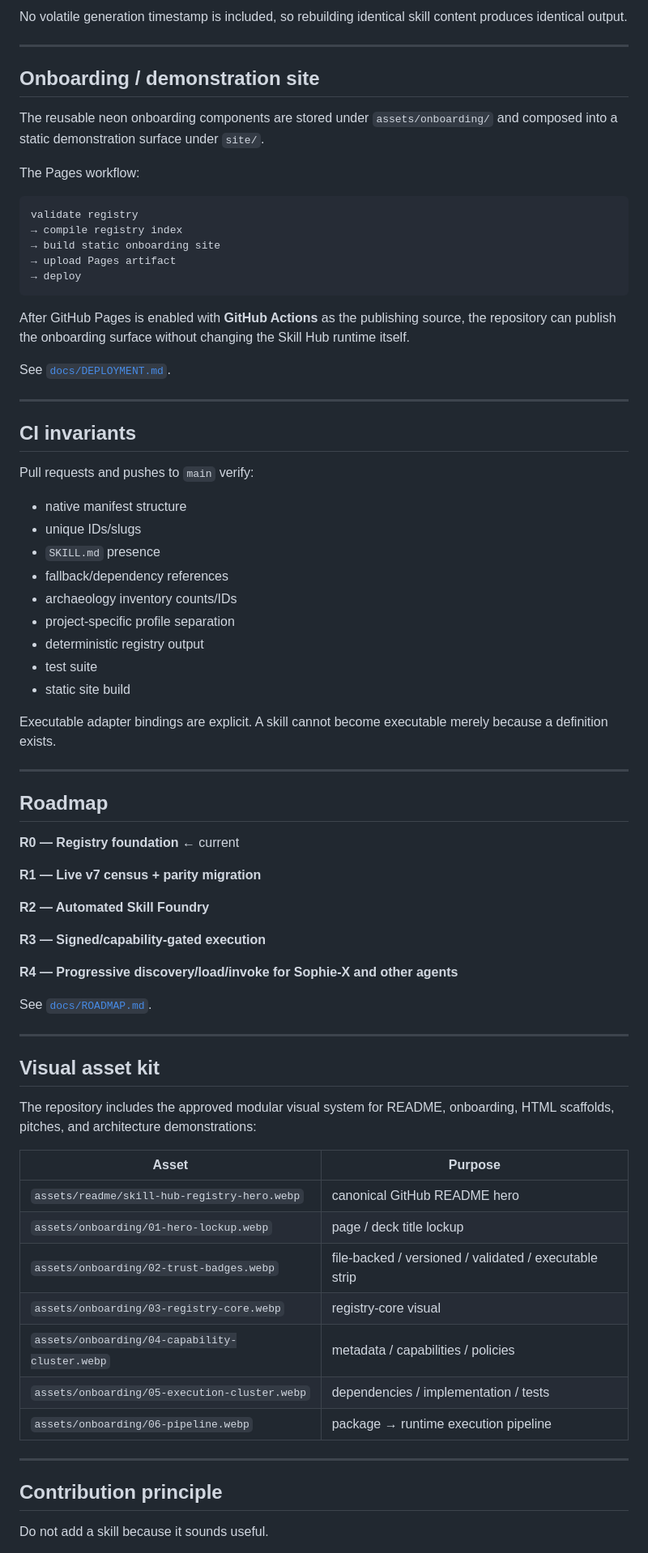
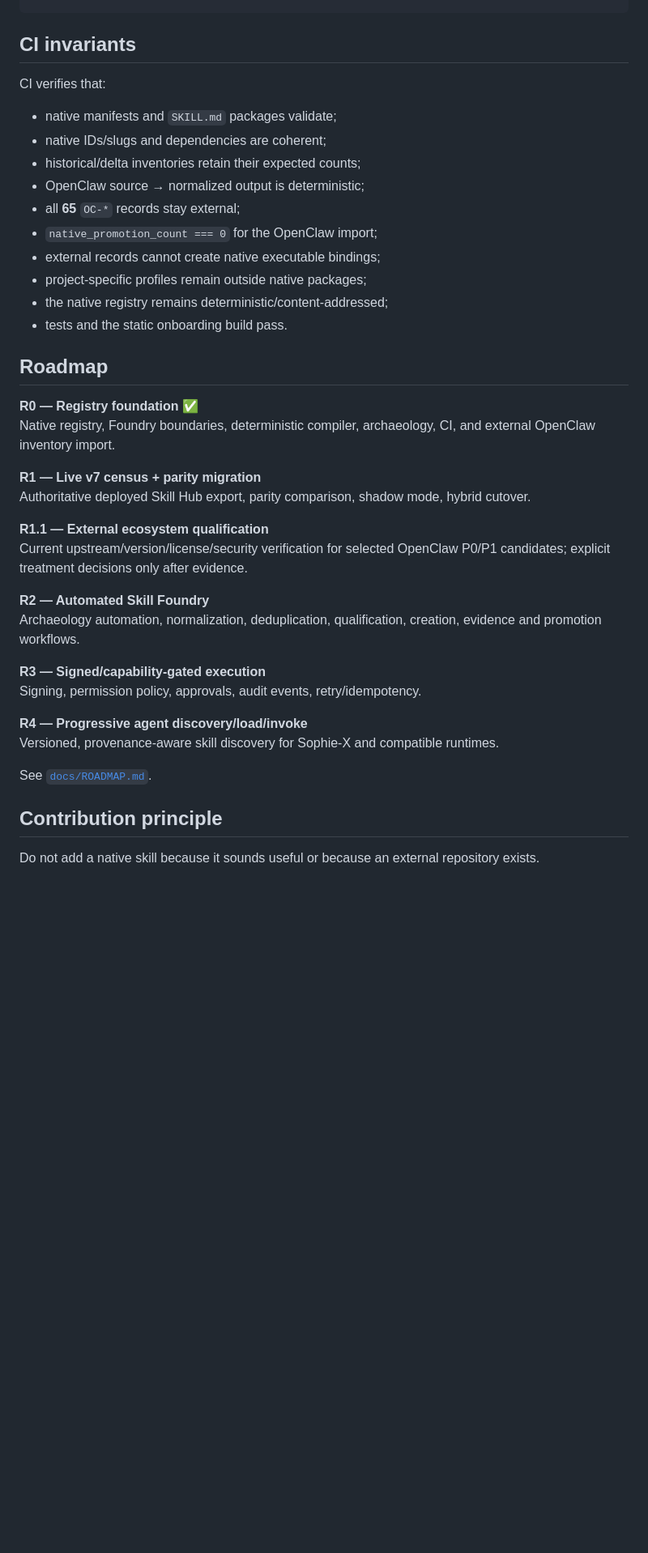
Before and after one commit to Fallenproud/skill-hub-registry, a Markdown page: README.md, the part around one of its changes. Shown at 81% size. GitHub-like rendering; blank space fills up the shorter version.

````diff
--- a/README.md
+++ b/README.md
@@ -375,78 +189,41 @@ The compiler hashes the canonical sorted registry entries and emits:
-No volatile generation timestamp is included, so rebuilding identical skill content produces identical output.
-
----
-
-## Onboarding / demonstration site
-
-The reusable neon onboarding components are stored under `assets/onboarding/` and composed into a static demonstration surface under `site/`.
-
-The Pages workflow:
-
-```text
-validate registry
-→ compile registry index
-→ build static onboarding site
-→ upload Pages artifact
-→ deploy
-```
-
-After GitHub Pages is enabled with **GitHub Actions** as the publishing source, the repository can publish the onboarding surface without changing the Skill Hub runtime itself.
-
-See [`docs/DEPLOYMENT.md`](docs/DEPLOYMENT.md).
-
----
-
 ## CI invariants
 
-Pull requests and pushes to `main` verify:
+CI verifies that:
 
-- native manifest structure
-- unique IDs/slugs
-- `SKILL.md` presence
-- fallback/dependency references
-- archaeology inventory counts/IDs
-- project-specific profile separation
-- deterministic registry output
-- test suite
-- static site build
-
-Executable adapter bindings are explicit. A skill cannot become executable merely because a definition exists.
-
----
+- native manifests and `SKILL.md` packages validate;
+- native IDs/slugs and dependencies are coherent;
+- historical/delta inventories retain their expected counts;
+- OpenClaw source → normalized output is deterministic;
+- all **65** `OC-*` records stay external;
+- `native_promotion_count === 0` for the OpenClaw import;
+- external records cannot create native executable bindings;
+- project-specific profiles remain outside native packages;
+- the native registry remains deterministic/content-addressed;
+- tests and the static onboarding build pass.
 
 ## Roadmap
 
-**R0 — Registry foundation** ← current
+**R0 — Registry foundation** ✅
+Native registry, Foundry boundaries, deterministic compiler, archaeology, CI, and external OpenClaw inventory import.
 
 **R1 — Live v7 census + parity migration**
+Authoritative deployed Skill Hub export, parity comparison, shadow mode, hybrid cutover.
+
+**R1.1 — External ecosystem qualification**
+Current upstream/version/license/security verification for selected OpenClaw P0/P1 candidates; explicit treatment decisions only after evidence.
 
 **R2 — Automated Skill Foundry**
+Archaeology automation, normalization, deduplication, qualification, creation, evidence and promotion workflows.
 
 **R3 — Signed/capability-gated execution**
+Signing, permission policy, approvals, audit events, retry/idempotency.
 
-**R4 — Progressive discovery/load/invoke for Sophie-X and other agents**
+**R4 — Progressive agent discovery/load/invoke**
+Versioned, provenance-aware skill discovery for Sophie-X and compatible runtimes.
 
 See [`docs/ROADMAP.md`](docs/ROADMAP.md).
 
----
-
-## Visual asset kit
-
-The repository includes the approved modular visual system for README, onboarding, HTML scaffolds, pitches, and architecture demonstrations:
-
-| Asset | Purpose |
-|---|---|
-| `assets/readme/skill-hub-registry-hero.webp` | canonical GitHub README hero |
-| `assets/onboarding/01-hero-lockup.webp` | page / deck title lockup |
-| `assets/onboarding/02-trust-badges.webp` | file-backed / versioned / validated / executable strip |
-| `assets/onboarding/03-registry-core.webp` | registry-core visual |
-| `assets/onboarding/04-capability-cluster.webp` | metadata / capabilities / policies |
-| `assets/onboarding/05-execution-cluster.webp` | dependencies / implementation / tests |
-| `assets/onboarding/06-pipeline.webp` | package → runtime execution pipeline |
-
----
-
 ## Contribution principle
 
-Do not add a skill because it sounds useful.
+Do not add a native skill because it sounds useful or because an external repository exists.
 
````
Also changed, not shown: other parts of README.md (+99 -287 lines).
